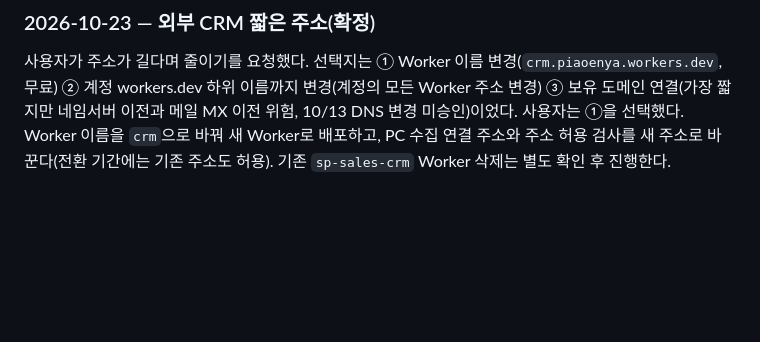
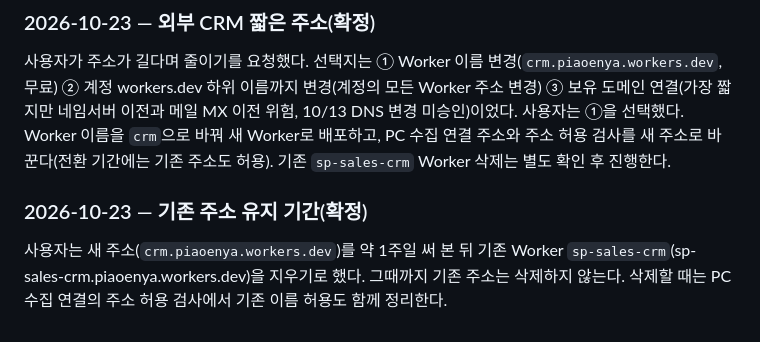
Before and after one commit to Candy-Park/sp-sales-crm, a Markdown page: docs/decisions/review-and-decisions.md, the part around the change. GitHub-like rendering; blank space fills up the shorter version.

Commit message:
docs: keep the old worker for about a week before deletion
Co-Authored-By: Claude Opus 5.5 <noreply@anthropic.com>

```diff
--- a/docs/decisions/review-and-decisions.md
+++ b/docs/decisions/review-and-decisions.md
@@ -407,3 +407,7 @@ CRM 홈에 참고할 후보 6가지(제안):
 ### 2026-10-23 — 외부 CRM 짧은 주소(확정)
 
 사용자가 주소가 길다며 줄이기를 요청했다. 선택지는 ① Worker 이름 변경(`crm.piaoenya.workers.dev`, 무료) ② 계정 workers.dev 하위 이름까지 변경(계정의 모든 Worker 주소 변경) ③ 보유 도메인 연결(가장 짧지만 네임서버 이전과 메일 MX 이전 위험, 10/13 DNS 변경 미승인)이었다. 사용자는 ①을 선택했다. Worker 이름을 `crm`으로 바꿔 새 Worker로 배포하고, PC 수집 연결 주소와 주소 허용 검사를 새 주소로 바꾼다(전환 기간에는 기존 주소도 허용). 기존 `sp-sales-crm` Worker 삭제는 별도 확인 후 진행한다.
+
+### 2026-10-23 — 기존 주소 유지 기간(확정)
+
+사용자는 새 주소(`crm.piaoenya.workers.dev`)를 약 1주일 써 본 뒤 기존 Worker `sp-sales-crm`(sp-sales-crm.piaoenya.workers.dev)을 지우기로 했다. 그때까지 기존 주소는 삭제하지 않는다. 삭제할 때는 PC 수집 연결의 주소 허용 검사에서 기존 이름 허용도 함께 정리한다.
```
